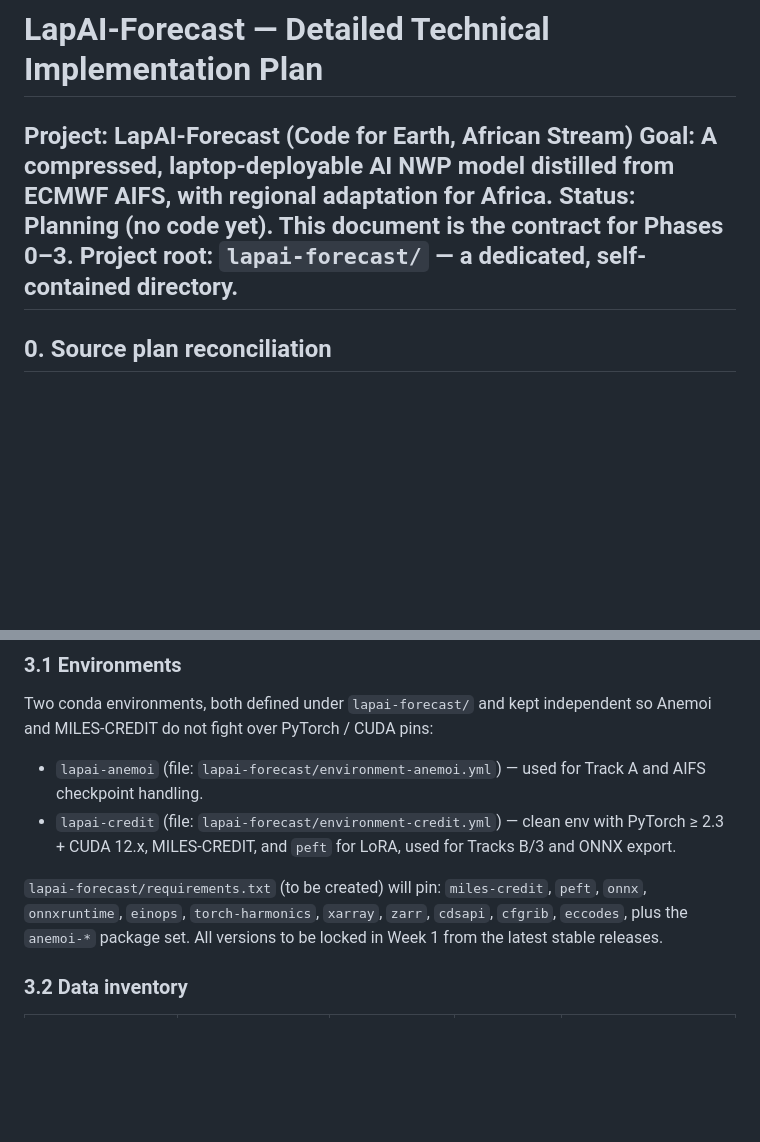
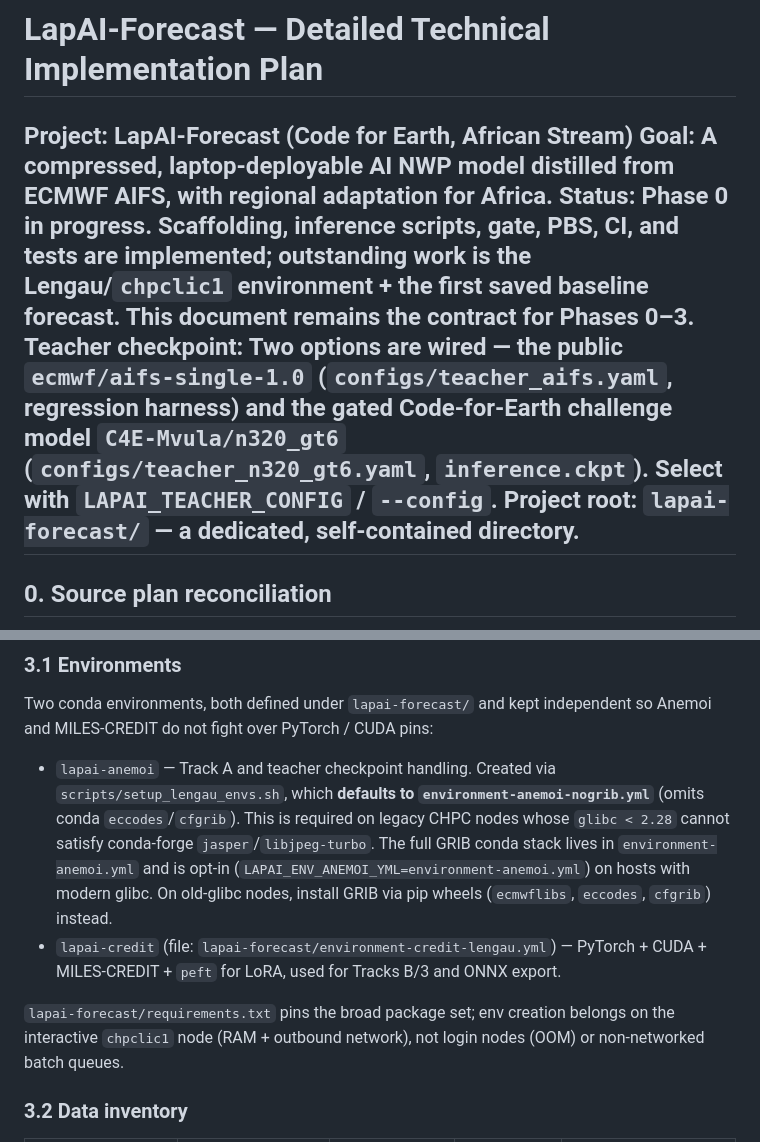
Before and after one commit to msovara/lapai-forecast-africa, a Markdown page: PLAN.md, 2 parts joined by grey strips. GitHub-like rendering; blank space fills up the shorter version.

Commit message:
docs(plan): sync status to Phase 0 in progress; nogrib env default; dual teacher (AIFS + n320_gt6)

```diff
--- a/PLAN.md
+++ b/PLAN.md
@@ -2,7 +2,8 @@
 
 **Project:** LapAI-Forecast (Code for Earth, African Stream)
 **Goal:** A compressed, laptop-deployable AI NWP model distilled from ECMWF AIFS, with regional adaptation for Africa.
-**Status:** Planning (no code yet). This document is the contract for Phases 0–3.
+**Status:** Phase 0 in progress. Scaffolding, inference scripts, gate, PBS, CI, and tests are implemented; outstanding work is the Lengau/`chpclic1` environment + the first saved baseline forecast. This document remains the contract for Phases 0–3.
+**Teacher checkpoint:** Two options are wired — the public **`ecmwf/aifs-single-1.0`** (`configs/teacher_aifs.yaml`, regression harness) and the gated Code-for-Earth challenge model **`C4E-Mvula/n320_gt6`** (`configs/teacher_n320_gt6.yaml`, `inference.ckpt`). Select with `LAPAI_TEACHER_CONFIG` / `--config`.
 **Project root:** `lapai-forecast/` — a dedicated, self-contained directory.
 ---
 
@@ -177,10 +178,10 @@ tiny-media-analysis/
 
 Two conda environments, both defined under `lapai-forecast/` and kept independent so Anemoi and MILES-CREDIT do not fight over PyTorch / CUDA pins:
 
-- `lapai-anemoi` (file: `lapai-forecast/environment-anemoi.yml`) — used for Track A and AIFS checkpoint handling.
-- `lapai-credit` (file: `lapai-forecast/environment-credit.yml`) — clean env with PyTorch ≥ 2.3 + CUDA 12.x, MILES-CREDIT, and `peft` for LoRA, used for Tracks B/3 and ONNX export.
+- `lapai-anemoi` — Track A and teacher checkpoint handling. Created via `scripts/setup_lengau_envs.sh`, which **defaults to `environment-anemoi-nogrib.yml`** (omits conda `eccodes`/`cfgrib`). This is required on legacy CHPC nodes whose `glibc < 2.28` cannot satisfy conda-forge `jasper`/`libjpeg-turbo`. The full GRIB conda stack lives in `environment-anemoi.yml` and is opt-in (`LAPAI_ENV_ANEMOI_YML=environment-anemoi.yml`) on hosts with modern glibc. On old-glibc nodes, install GRIB via pip wheels (`ecmwflibs`, `eccodes`, `cfgrib`) instead.
+- `lapai-credit` (file: `lapai-forecast/environment-credit-lengau.yml`) — PyTorch + CUDA + MILES-CREDIT + `peft` for LoRA, used for Tracks B/3 and ONNX export.
 
-`lapai-forecast/requirements.txt` (to be created) will pin: `miles-credit`, `peft`, `onnx`, `onnxruntime`, `einops`, `torch-harmonics`, `xarray`, `zarr`, `cdsapi`, `cfgrib`, `eccodes`, plus the `anemoi-*` package set. All versions to be locked in Week 1 from the latest stable releases.
+`lapai-forecast/requirements.txt` pins the broad package set; env creation belongs on the interactive `chpclic1` node (RAM + outbound network), not login nodes (OOM) or non-networked batch queues.
 
 ### 3.2 Data inventory
 
```
